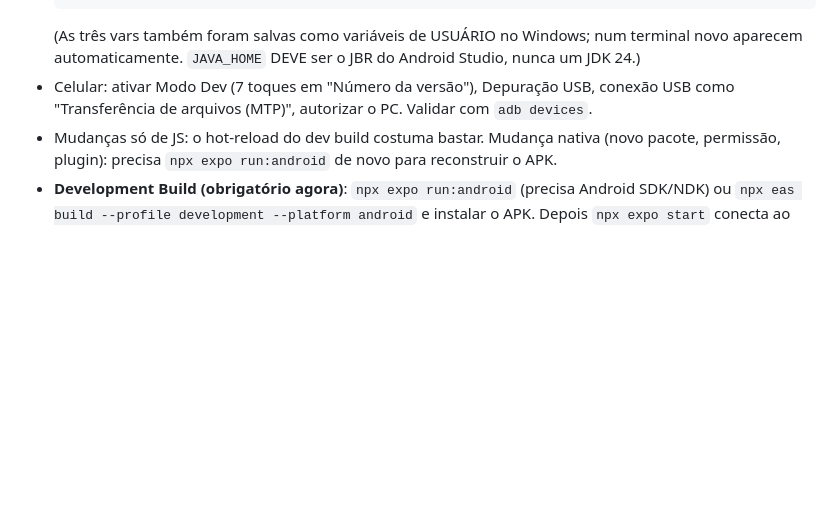
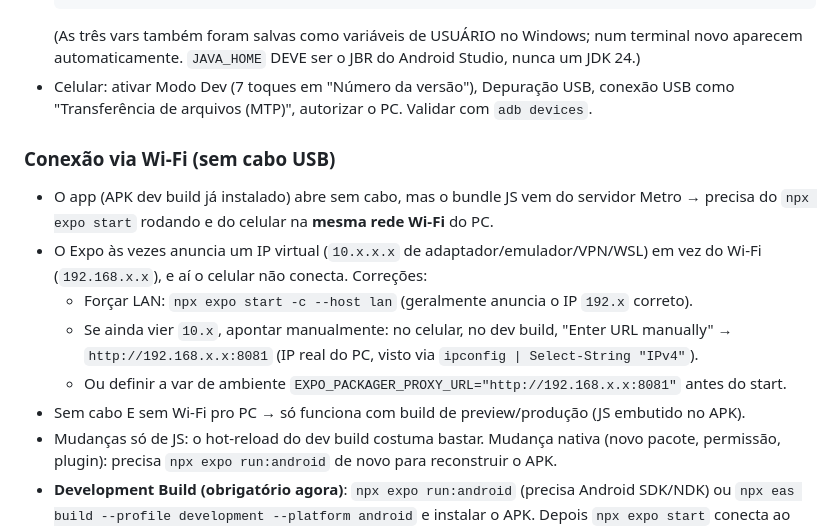
Before and after one commit to ifujaoapp/ifujao, a Markdown page: STATUS.md, the part around the change. GitHub-like rendering; blank space fills up the shorter version.

Commit message:
STATUS: documenta conexao Wi-Fi sem cabo (IP 10.x vs 192.x)

```diff
--- a/STATUS.md
+++ b/STATUS.md
@@ -133,6 +133,17 @@ Substituiu o `SecureStore` de pets (que só guardava JSON de texto) por camadas
   aparecem automaticamente. `JAVA_HOME` DEVE ser o JBR do Android Studio, nunca um JDK 24.)
 - Celular: ativar Modo Dev (7 toques em "Número da versão"), Depuração USB, conexão USB como
   "Transferência de arquivos (MTP)", autorizar o PC. Validar com `adb devices`.
+
+### Conexão via Wi-Fi (sem cabo USB)
+- O app (APK dev build já instalado) abre sem cabo, mas o bundle JS vem do servidor Metro → precisa
+  do `npx expo start` rodando e do celular na **mesma rede Wi-Fi** do PC.
+- O Expo às vezes anuncia um IP virtual (`10.x.x.x` de adaptador/emulador/VPN/WSL) em vez do Wi-Fi
+  (`192.168.x.x`), e aí o celular não conecta. Correções:
+  - Forçar LAN: `npx expo start -c --host lan` (geralmente anuncia o IP `192.x` correto).
+  - Se ainda vier `10.x`, apontar manualmente: no celular, no dev build, "Enter URL manually" →
+    `http://192.168.x.x:8081` (IP real do PC, visto via `ipconfig | Select-String "IPv4"`).
+  - Ou definir a var de ambiente `EXPO_PACKAGER_PROXY_URL="http://192.168.x.x:8081"` antes do start.
+- Sem cabo E sem Wi-Fi pro PC → só funciona com build de preview/produção (JS embutido no APK).
 - Mudanças só de JS: o hot-reload do dev build costuma bastar. Mudança nativa (novo pacote,
   permissão, plugin): precisa `npx expo run:android` de novo para reconstruir o APK.
 - **Development Build (obrigatório agora)**: `npx expo run:android` (precisa Android SDK/NDK) ou
```
